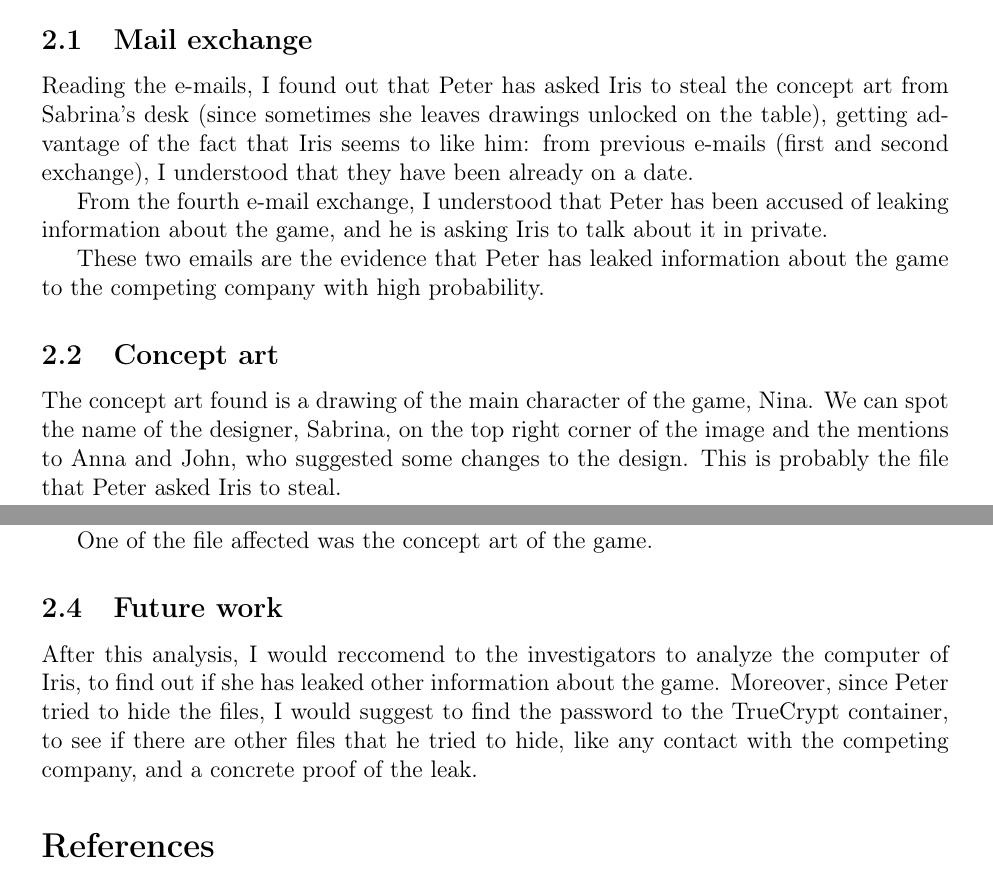
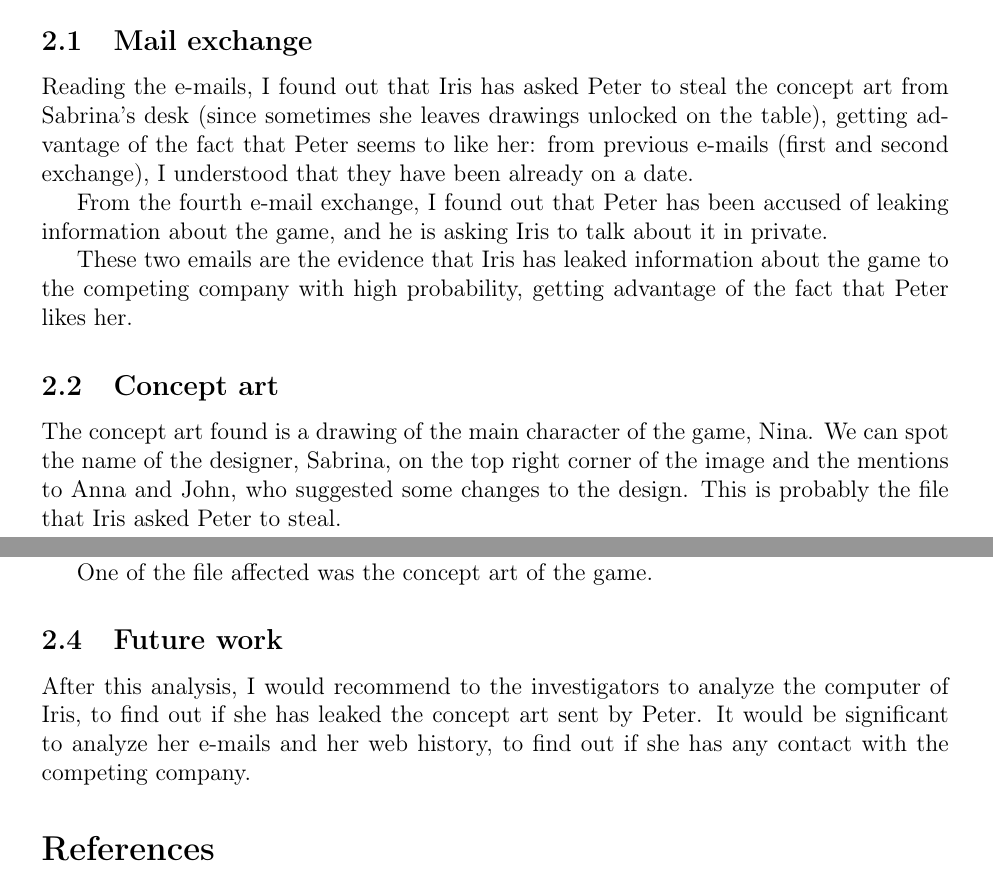
Before and after one commit to epi-xel/digital-forensics, a LaTeX problem sheet (assignment_2/report/main.tex): two parts of pages 7 and 9 of 9, joined at a grey line, cut so that both start at the same text. Compiled offline with pdfLaTeX.

Commit message:
Fix emails order

```diff
--- a/assignment_2/report/main.tex
+++ b/assignment_2/report/main.tex
@@ -354,16 +349,16 @@ Further analysis on these files is shown in Section \ref{sec:malware}.
 \subsection{Mail exchange}
 \label{sec:mail}
 
-Reading the e-mails, I found out that Peter has asked Iris to steal the concept art from Sabrina's desk (since sometimes she leaves drawings unlocked on the table), getting advantage of the fact that Iris seems to like him: from previous e-mails (first and second exchange), I understood that they have been already on a date.
+Reading the e-mails, I found out that Iris has asked Peter to steal the concept art from Sabrina's desk (since sometimes she leaves drawings unlocked on the table), getting advantage of the fact that Peter seems to like her: from previous e-mails (first and second exchange), I understood that they have been already on a date.
 
-From the fourth e-mail exchange, I understood that Peter has been accused of leaking information about the game, and he is asking Iris to talk about it in private.
+From the fourth e-mail exchange, I found out that Peter has been accused of leaking information about the game, and he is asking Iris to talk about it in private.
 
-These two emails are the evidence that Peter has leaked information about the game to the competing company with high probability.
+These two emails are the evidence that Iris has leaked information about the game to the competing company with high probability, getting advantage of the fact that Peter likes her.
 
 \subsection{Concept art}
 \label{sec:art}
 
-The concept art found is a drawing of the main character of the game, Nina. We can spot the name of the designer, Sabrina, on the top right corner of the image and the mentions to Anna and John, who suggested some changes to the design. This is probably the file that Peter asked Iris to steal.
+The concept art found is a drawing of the main character of the game, Nina. We can spot the name of the designer, Sabrina, on the top right corner of the image and the mentions to Anna and John, who suggested some changes to the design. This is probably the file that Iris asked Peter to steal.
 
 \subsection{Malware}
 \label{sec:malware}
@@ -387,7 +382,7 @@ One of the file affected was the concept art of the game.
 
 \subsection{Future work}
 
-After this analysis, I would reccomend to the investigators to analyze the computer of Iris, to find out if she has leaked other information about the game. Moreover, since Peter tried to hide the files, I would suggest to find the password to the TrueCrypt container, to see if there are other files that he tried to hide, like any contact with the competing company, and a concrete proof of the leak.
+After this analysis, I would recommend to the investigators to analyze the computer of Iris, to find out if she has leaked the concept art sent by Peter. It would be significant to analyze her e-mails and her web history, to find out if she has any contact with the competing company.
 
 \addcontentsline{toc}{chapter}{References}
 \printbibliography[title={References}]
```
Also changed, not shown: assignment_2/report/main.pdf, assignment_2/report/main.tex (25 more changed lines).
